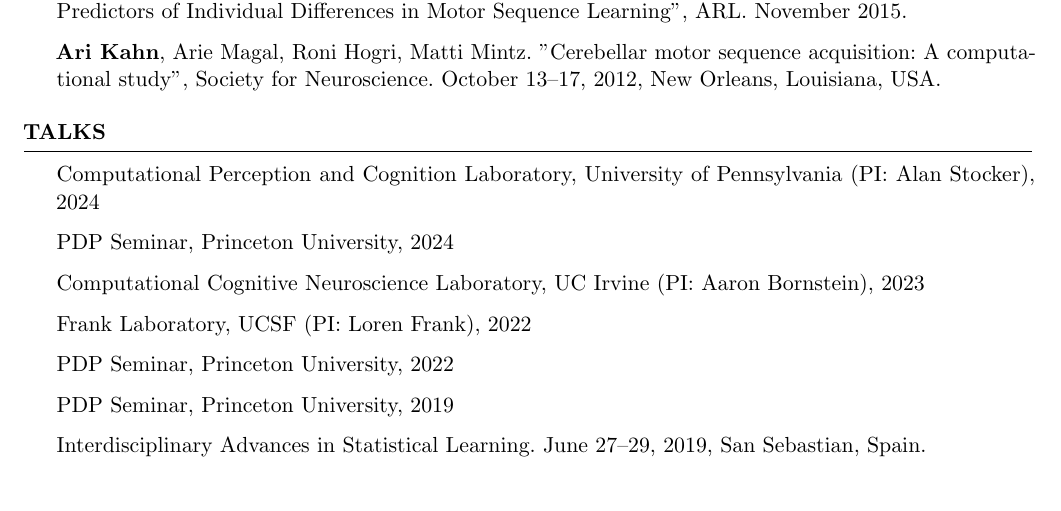
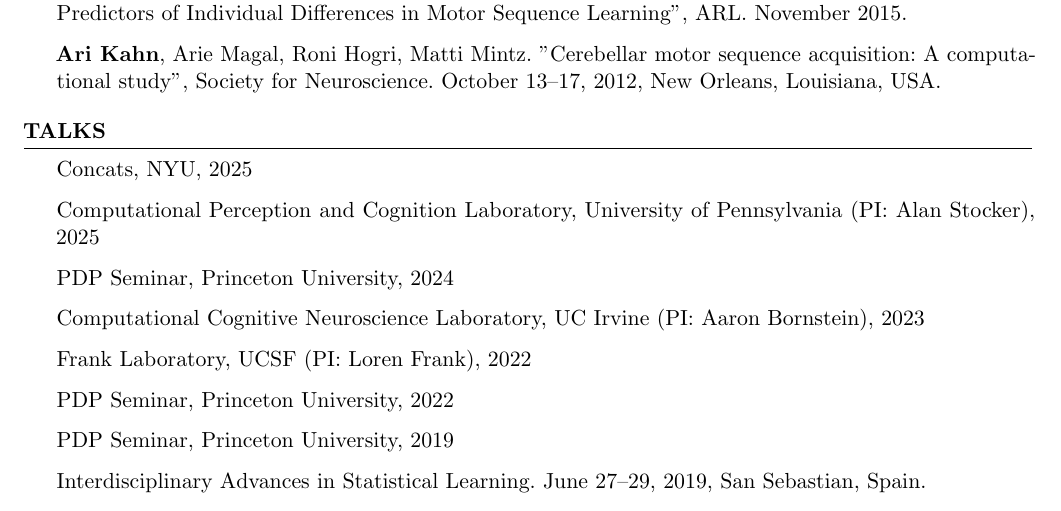
Before and after one commit to ariekahn/curriculum-vitae, a LaTeX CV (arikahn_cv.tex): part of page 5 of 6, cut so that both start at the same text. Compiled offline with pdfLaTeX.

Commit message:
Add concats

```diff
--- a/arikahn_cv.tex
+++ b/arikahn_cv.tex
@@ -181,7 +181,9 @@
 \end{rSection}
 
 \begin{rSection}{Talks}
-Computational Perception and Cognition Laboratory, University of Pennsylvania (PI: Alan Stocker), 2024
+Concats, NYU, 2025
+
+Computational Perception and Cognition Laboratory, University of Pennsylvania (PI: Alan Stocker), 2025
 
 PDP Seminar, Princeton University, 2024
 
```
Also changed, not shown: arikahn_cv.pdf.
